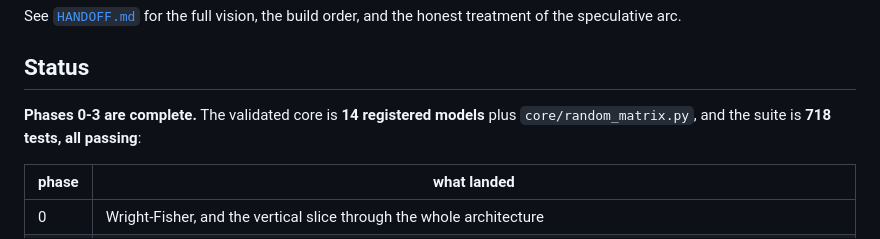
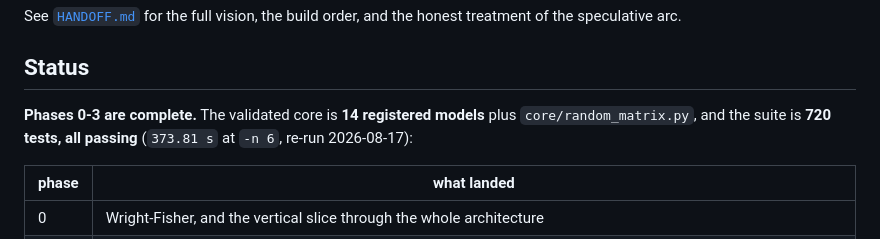
Before and after one commit to BoykoNeov/biological-sandbox, a Markdown page: README.md, the part around the change. Drawn GitHub-style.

```diff
--- a/README.md
+++ b/README.md
@@ -31,7 +31,8 @@ honest treatment of the speculative arc.
 ## Status
 
 **Phases 0-3 are complete.** The validated core is **14 registered models** plus
-`core/random_matrix.py`, and the suite is **718 tests, all passing**:
+`core/random_matrix.py`, and the suite is **720 tests, all passing**
+(`373.81 s` at `-n 6`, re-run 2026-08-17):
 
 | phase | what landed |
 |---|---|
```
Also changed, not shown: CLAUDE.md (+14 -3 lines), docs/plans/phase4-browser-fork-measurement.md (+8 -2 lines).
